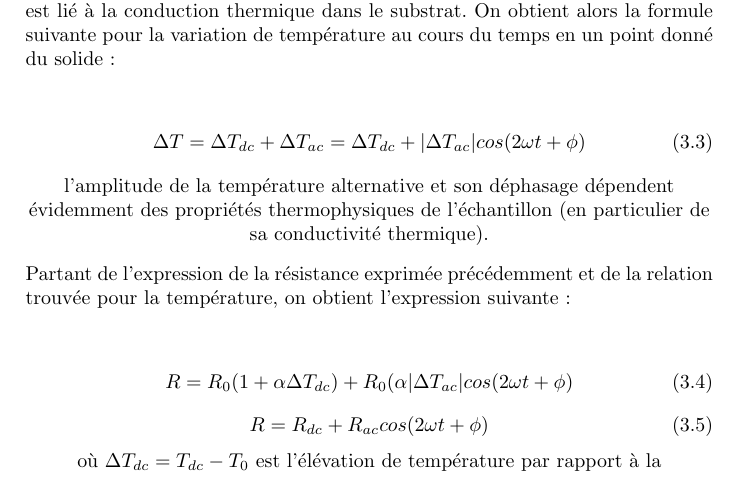
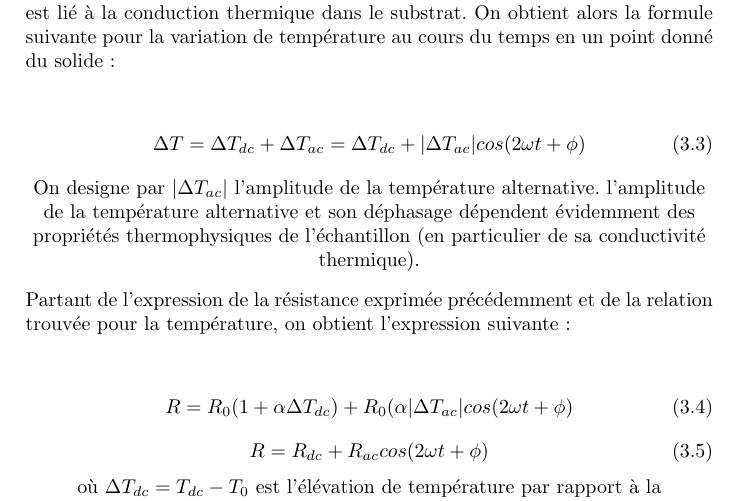
Before and after one commit to leopaulbis/MAIN3_projet_semiconducteurs, a LaTeX document (projet_Main3/programmes_python/projet en latex/projet semiconducteurs.tex): part of page 8 of 18, cut so that both start at the same text. Compiled offline with pdfLaTeX.

Commit message:
Update projet semiconducteurs.tex

```diff
--- a/projet_Main3/programmes_python/projet en latex/projet semiconducteurs.tex
+++ b/projet_Main3/programmes_python/projet en latex/projet semiconducteurs.tex
@@ -116,6 +116,7 @@ On voit alors clairement que la puissance va osciller deux fois plus rapidement.
 \begin{equation}
 \Delta T=\Delta T_{dc}+\Delta T_{ac}=\Delta T_{dc}+\lvert \Delta T_{ac} \rvert cos(2\omega t+\phi)
 \end{equation}
+On designe par $\lvert \Delta T_{ac} \rvert$ l'amplitude de la température alternative.
 l’amplitude de la température alternative et son déphasage dépendent évidemment des propriétés thermophysiques de l’échantillon (en particulier de sa conductivité thermique).
 \end{center}
 Partant de l’expression de la résistance exprimée précédemment et de la relation trouvée pour la température, on obtient l’expression suivante :
```
